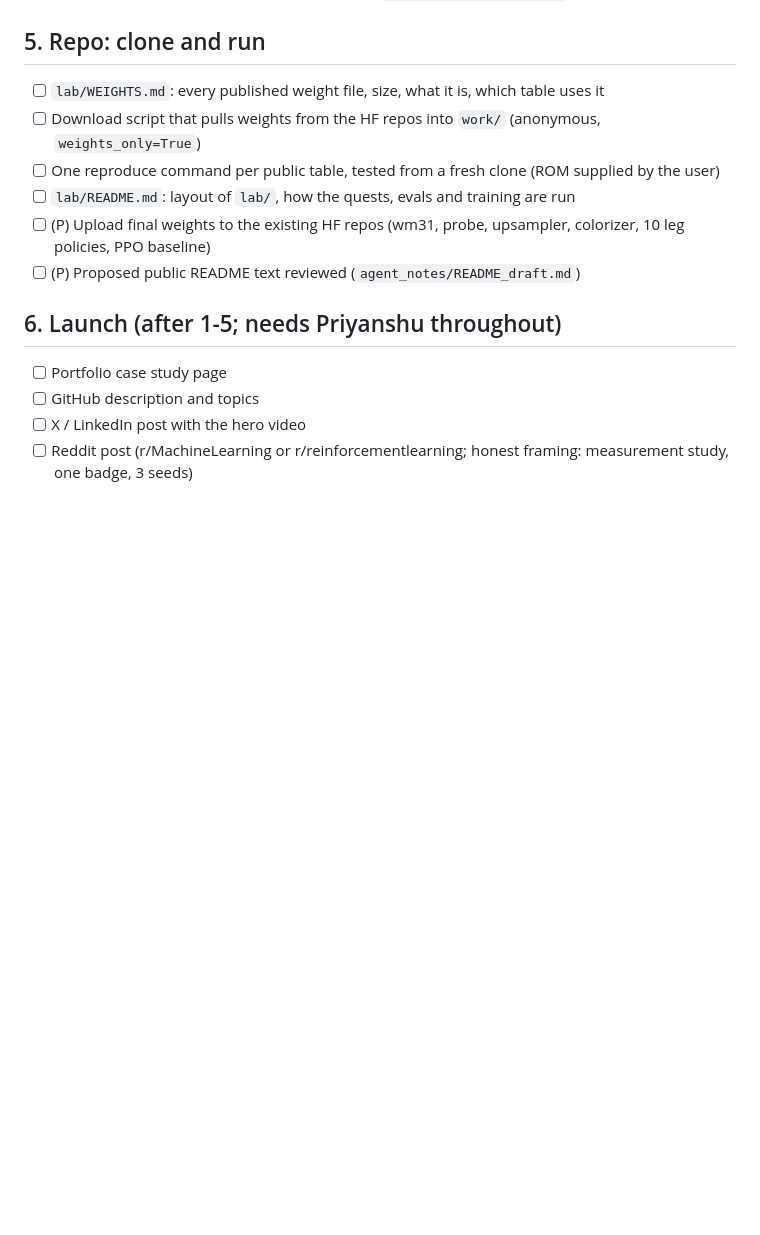
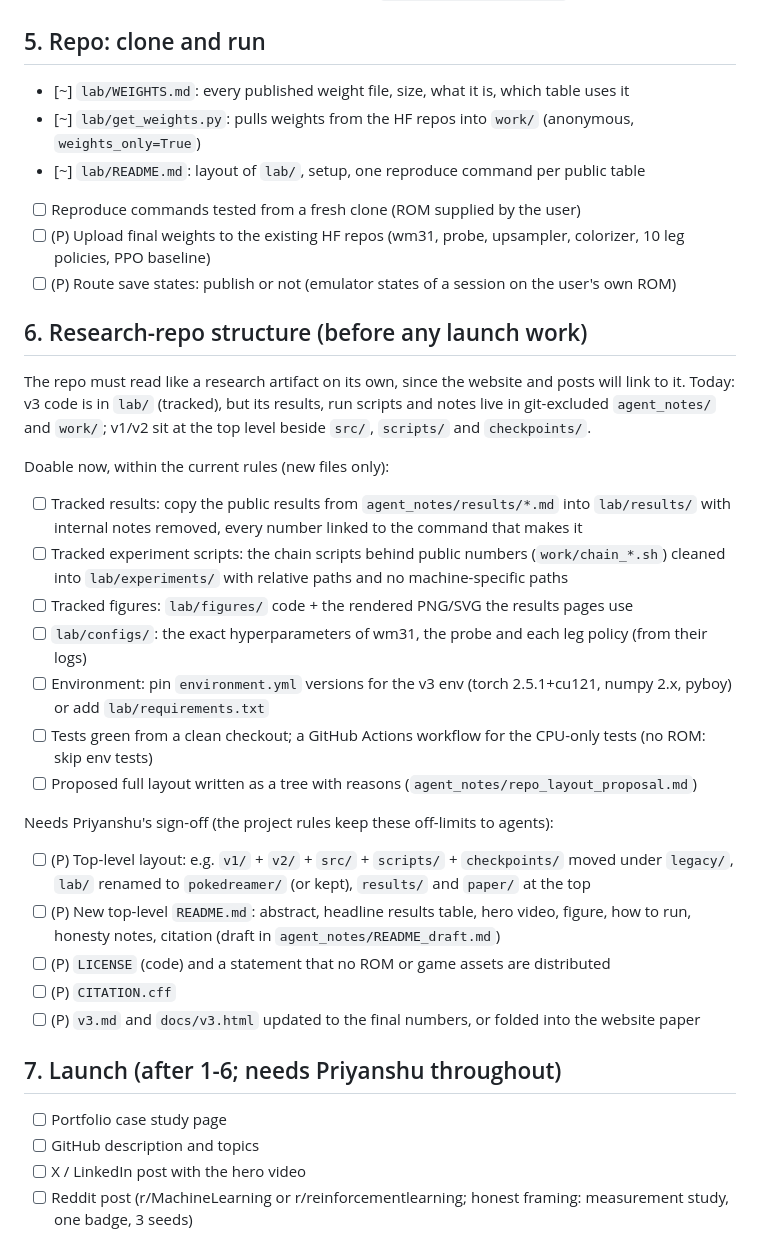
Before and after one commit to xoTEMPESTox/PokeDreamer, a Markdown page: lab/CHECKLIST.md, the part around the change. Drawn GitHub-style; blank space fills up the shorter version.

Commit message:
lab/CHECKLIST.md: research-repo structure as its own step before launch
Splits the restructure into what can be done now with new files (tracked results, experiment scripts,
figures, configs, pinned env, CI) and what needs the owner's sign-off (top-level moves, README, LICENSE,
CITATION, v3 docs).

Co-Authored-By: Claude Opus 5.5 <noreply@anthropic.com>

```diff
--- a/lab/CHECKLIST.md
+++ b/lab/CHECKLIST.md
@@ -36,14 +36,35 @@ Legend: [x] done · [~] in progress · [ ] open · (P) needs Priyanshu
 - [ ] Captions, timing overlay, badge ending; export `work/videos/v3_hero.mp4`
 
 ## 5. Repo: clone and run
-- [ ] `lab/WEIGHTS.md`: every published weight file, size, what it is, which table uses it
-- [ ] Download script that pulls weights from the HF repos into `work/` (anonymous, `weights_only=True`)
-- [ ] One reproduce command per public table, tested from a fresh clone (ROM supplied by the user)
-- [ ] `lab/README.md`: layout of `lab/`, how the quests, evals and training are run
+- [~] `lab/WEIGHTS.md`: every published weight file, size, what it is, which table uses it
+- [~] `lab/get_weights.py`: pulls weights from the HF repos into `work/` (anonymous, `weights_only=True`)
+- [~] `lab/README.md`: layout of `lab/`, setup, one reproduce command per public table
+- [ ] Reproduce commands tested from a fresh clone (ROM supplied by the user)
 - [ ] (P) Upload final weights to the existing HF repos (wm31, probe, upsampler, colorizer, 10 leg policies, PPO baseline)
-- [ ] (P) Proposed public README text reviewed (`agent_notes/README_draft.md`)
+- [ ] (P) Route save states: publish or not (emulator states of a session on the user's own ROM)
 
-## 6. Launch (after 1-5; needs Priyanshu throughout)
+## 6. Research-repo structure (before any launch work)
+The repo must read like a research artifact on its own, since the website and posts will link to it.
+Today: v3 code is in `lab/` (tracked), but its results, run scripts and notes live in git-excluded
+`agent_notes/` and `work/`; v1/v2 sit at the top level beside `src/`, `scripts/` and `checkpoints/`.
+
+Doable now, within the current rules (new files only):
+- [ ] Tracked results: copy the public results from `agent_notes/results/*.md` into `lab/results/` with internal notes removed, every number linked to the command that makes it
+- [ ] Tracked experiment scripts: the chain scripts behind public numbers (`work/chain_*.sh`) cleaned into `lab/experiments/` with relative paths and no machine-specific paths
+- [ ] Tracked figures: `lab/figures/` code + the rendered PNG/SVG the results pages use
+- [ ] `lab/configs/`: the exact hyperparameters of wm31, the probe and each leg policy (from their logs)
+- [ ] Environment: pin `environment.yml` versions for the v3 env (torch 2.5.1+cu121, numpy 2.x, pyboy) or add `lab/requirements.txt`
+- [ ] Tests green from a clean checkout; a GitHub Actions workflow for the CPU-only tests (no ROM: skip env tests)
+- [ ] Proposed full layout written as a tree with reasons (`agent_notes/repo_layout_proposal.md`)
+
+Needs Priyanshu's sign-off (the project rules keep these off-limits to agents):
+- [ ] (P) Top-level layout: e.g. `v1/` + `v2/` + `src/` + `scripts/` + `checkpoints/` moved under `legacy/`, `lab/` renamed to `pokedreamer/` (or kept), `results/` and `paper/` at the top
+- [ ] (P) New top-level `README.md`: abstract, headline results table, hero video, figure, how to run, honesty notes, citation (draft in `agent_notes/README_draft.md`)
+- [ ] (P) `LICENSE` (code) and a statement that no ROM or game assets are distributed
+- [ ] (P) `CITATION.cff`
+- [ ] (P) `v3.md` and `docs/v3.html` updated to the final numbers, or folded into the website paper
+
+## 7. Launch (after 1-6; needs Priyanshu throughout)
 - [ ] Portfolio case study page
 - [ ] GitHub description and topics
 - [ ] X / LinkedIn post with the hero video
```
